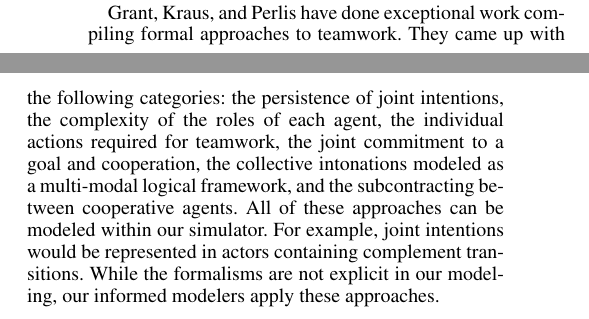
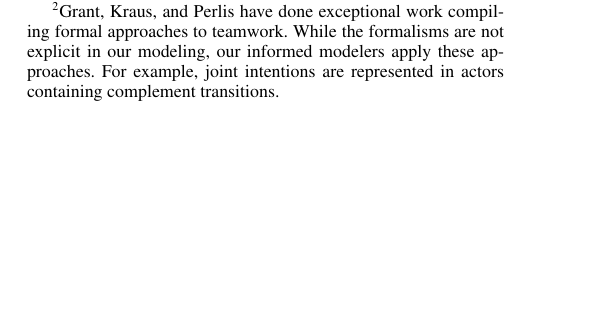
Before and after one commit to tjflexmaster/CUAS-Workload-Measurement, a LaTeX paper (CUAS Workload Measurement/document.tex, which reads CUAS Workload Measurement/framework.tex, CUAS Workload Measurement/related_work.tex): two parts of the columns of page 5 of 7 before the commit and part of one column of page 3 of 6 after it, the two joined at a grey line, cut at the place of the change, the shorter picture padded with empty space. Compiled offline with pdfLaTeX.

Commit message:
all done

```diff
--- a/CUAS Workload Measurement/framework.tex
+++ b/CUAS Workload Measurement/framework.tex
@@ -90,7 +90,10 @@ then applied to the actual declarative memory and channel values once the transi
 
 For our model we never explicitly define a single task.  Instead
 we define actors, states, and transitions.  Each transition defines its own
-perceptual, cognitive, response, and declarative resources \cite{salvucci2008threaded}, allowing the model to represent multiple possible tasks.  In this way, an actor's state
+perceptual, cognitive, response, and declarative resources \cite{salvucci2008threaded}, allowing the model to represent multiple possible tasks.\footnote{Grant, Kraus, and Perlis have done exceptional work compiling formal approaches
+to teamwork. While the formalisms are not explicit in our modeling, our informed
+modelers apply these approaches. For example, joint intentions are represented
+in actors containing complement transitions.}  In this way, an actor's state
 determines what task(s) are being performed, achieving multi-tasking without
 explicitly defining tasks.
 
--- a/CUAS Workload Measurement/related_work.tex
+++ b/CUAS Workload Measurement/related_work.tex
@@ -28,13 +28,3 @@ Complementary work has been done using Brahms.
 %Brahms is a powerful language that allows for more detail than our research required.
 Brahms is a powerful language that allows for far more detail than we found our research required.
 In addition at the time we started developing our model Brahms lacked some of the tools we needed for extracting workload data from the model. Because of this we found that Java in conjunction with JPF made a better match for our needs.
-
-Grant, Kraus, and Perlis have done exceptional work compiling formal approaches
-to teamwork.
-They came up with the following categories: the persistence of joint intentions, the complexity of the roles of each agent, the individual actions required for teamwork, the joint commitment to a goal and cooperation, the collective intonations modeled as a multi-modal logical framework, and the subcontracting between cooperative agents.
-%We want to quickly present is their list of categories followed by the category's emphasis: joint intentions, or rather the persistence of joint intentions; team plans, or rather the complexity of actions and the roles of agents; shared plans, or rather the individual intentions and actions needed for teamwork; cooperative problem solving, or rather the joint commitment to a goal and cooperation; collective intentions, or rather the formalization of collective intentions as multi-modal logical framework; and cooperative subcontracting, or rather the subcontracting between cooperative agents.
-All of these approaches can be modeled within our simulator.
-%It is important for the reader to see that all of these approaches could be modeled inside our simulator.
-For example, joint intentions would be represented in actors containing complement transitions.
-%Also, cooperative subcontracting would be represented in actors that contain transitions triggered by other actors.
-While the formalisms are not explicit in our modeling, our informed modelers apply these approaches.
```
Also changed, not shown: CUAS Workload Measurement/actor_model.tex (+1 -3 lines), CUAS Workload Measurement/document.tex (+1 -1 lines), CUAS Workload Measurement/introduction.tex (+1 -1 lines), CUAS Workload Measurement/metric_classes.tex (+4 -2 lines), CUAS Workload Measurement/document.pdf, 1 other file.
